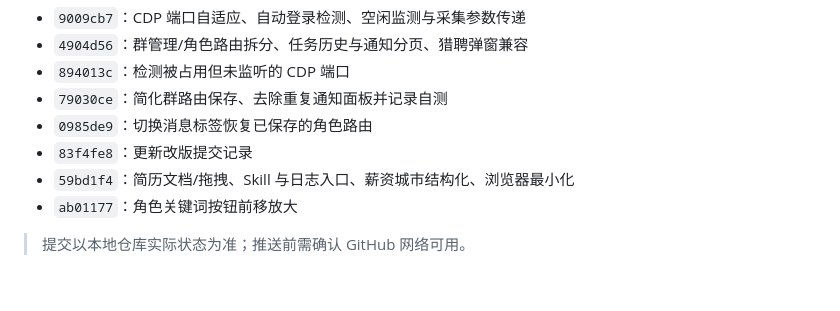
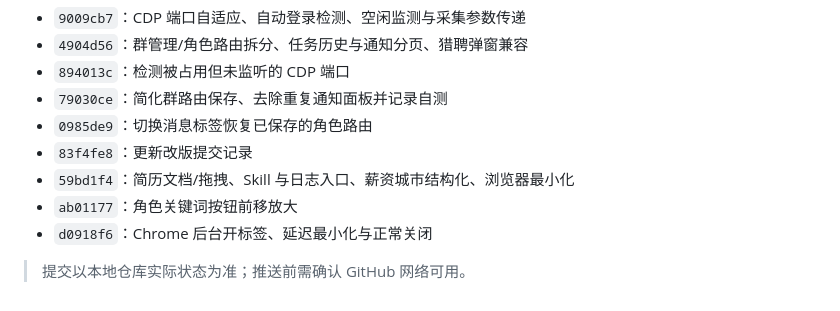
Before and after one commit to Aaron-Icarus/local-job-agent-suite, a Markdown page: docs/v1.5.1_改版与自测记录.md, the part around the change. Drawn GitHub-style.

Commit message:
docs: 记录浏览器后台运行修复

```diff
--- a/docs/v1.5.1_改版与自测记录.md
+++ b/docs/v1.5.1_改版与自测记录.md
@@ -135,5 +135,6 @@ path:audit：0 findings
 - `83f4fe8`：更新改版提交记录
 - `59bd1f4`：简历文档/拖拽、Skill 与日志入口、薪资城市结构化、浏览器最小化
 - `ab01177`：角色关键词按钮前移放大
+- `d0918f6`：Chrome 后台开标签、延迟最小化与正常关闭
 
 > 提交以本地仓库实际状态为准；推送前需确认 GitHub 网络可用。
```
